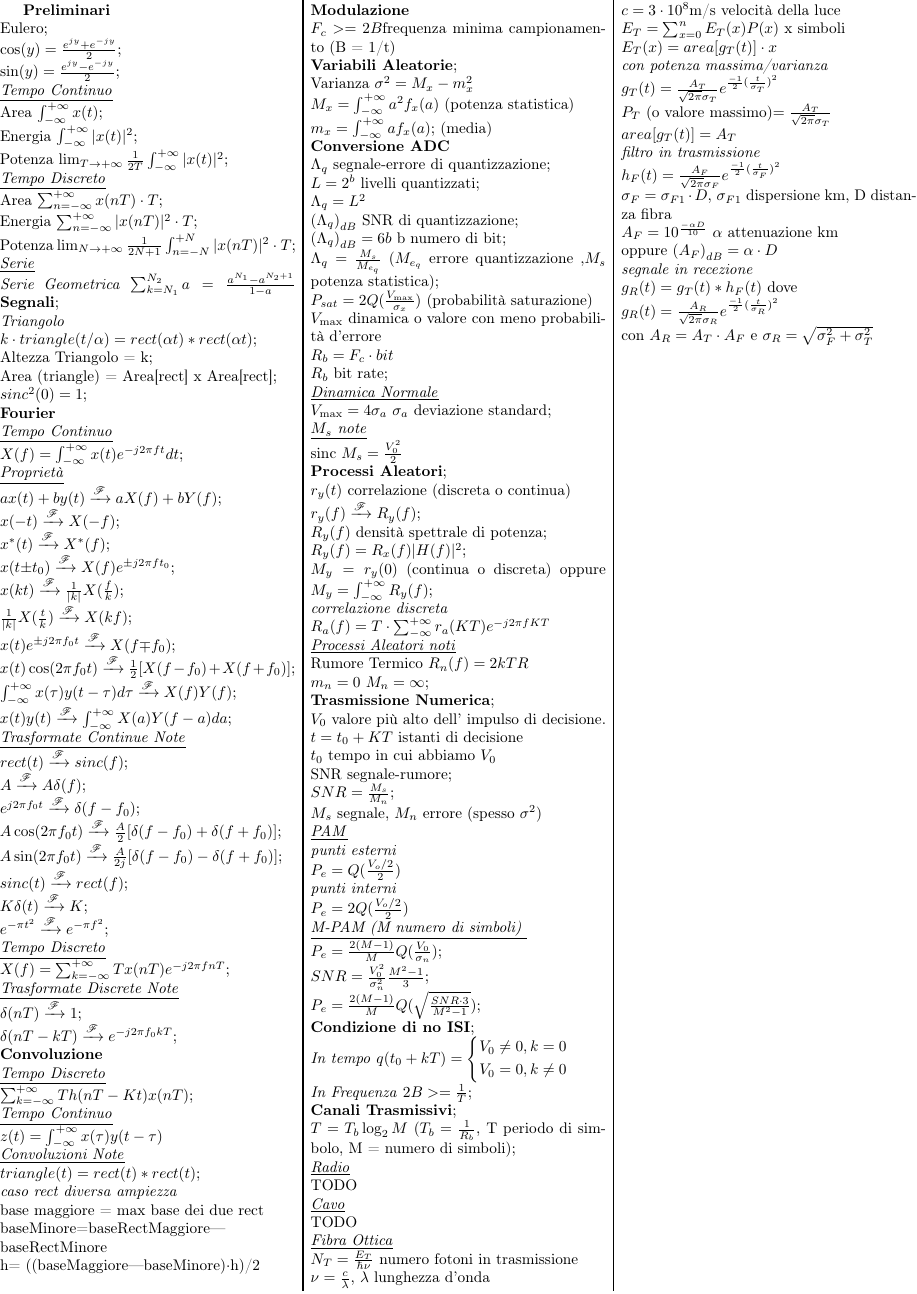
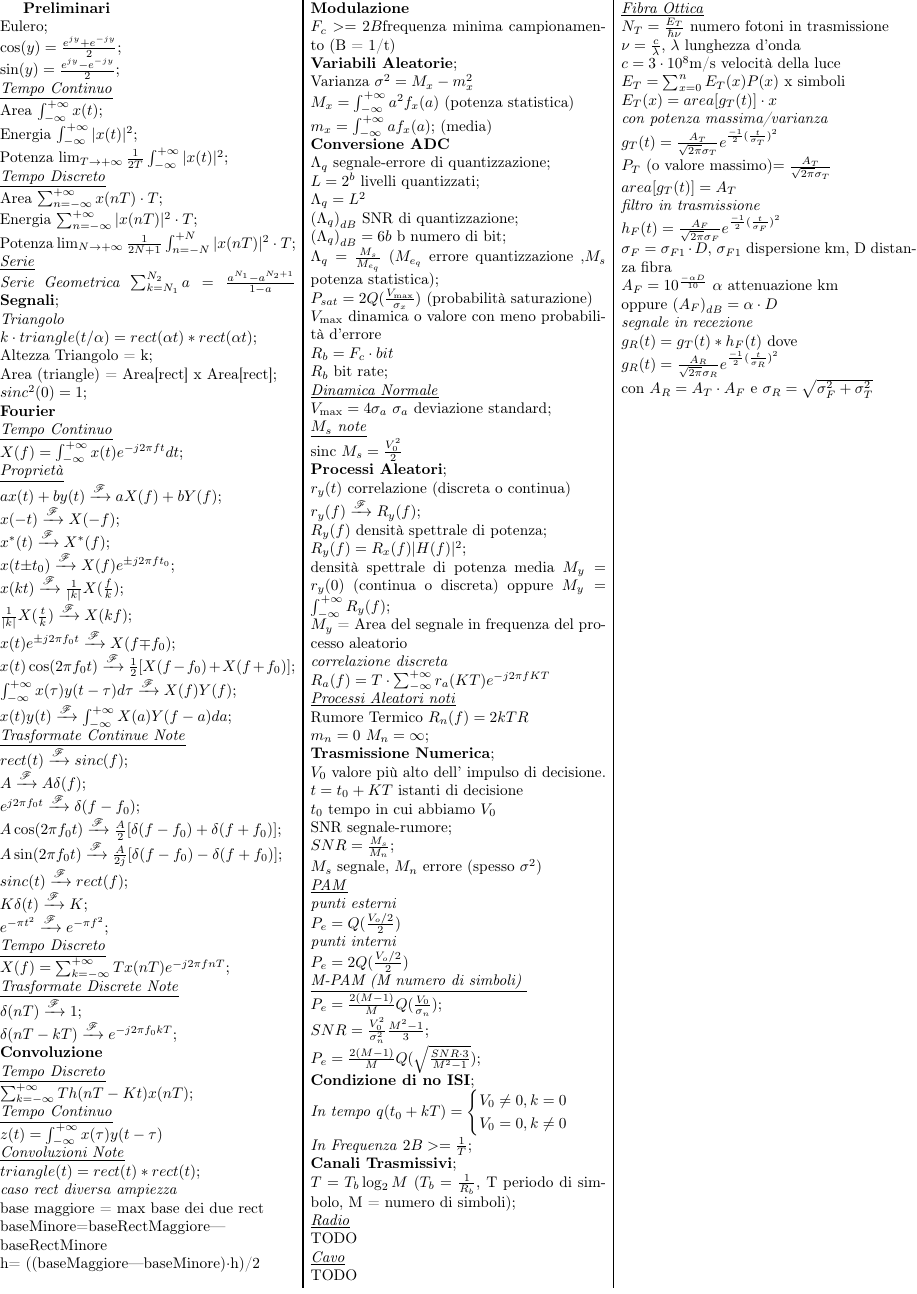
Before and after one commit to fontanad/telecommunication-form, a LaTeX document (formulario.tex): part of the page, cut so that both start at the same text. Compiled offline with pdfLaTeX.

Commit message:
adding a formula

```diff
--- a/formulario.tex
+++ b/formulario.tex
@@ -112,8 +112,10 @@ $r_y(t)$ correlazione (discreta o continua) \\
 $r_y(f) \xrightarrow{\mathscr{F}} R_y(f)$; \\
 $R_y(f)$ densità spettrale di potenza; \\
 $R_y(f) = R_x(f) |H(f)|^2$; \\
+densità spettrale di potenza media
 $M_y = r_y(0)$ (continua o discreta) oppure
 $M_y = \int_{-\infty}^{+\infty} R_y(f)$;\\
+$M_y$ = Area del segnale in frequenza del processo aleatorio \\
 \textit{correlazione discreta} \\
 $R_a(f)=T\cdot\sum_{-\infty}^{+\infty}r_a(KT)e^{-j2\pi fKT}$ \\
 \underline{\textit{Processi Aleatori noti}} \\
```
